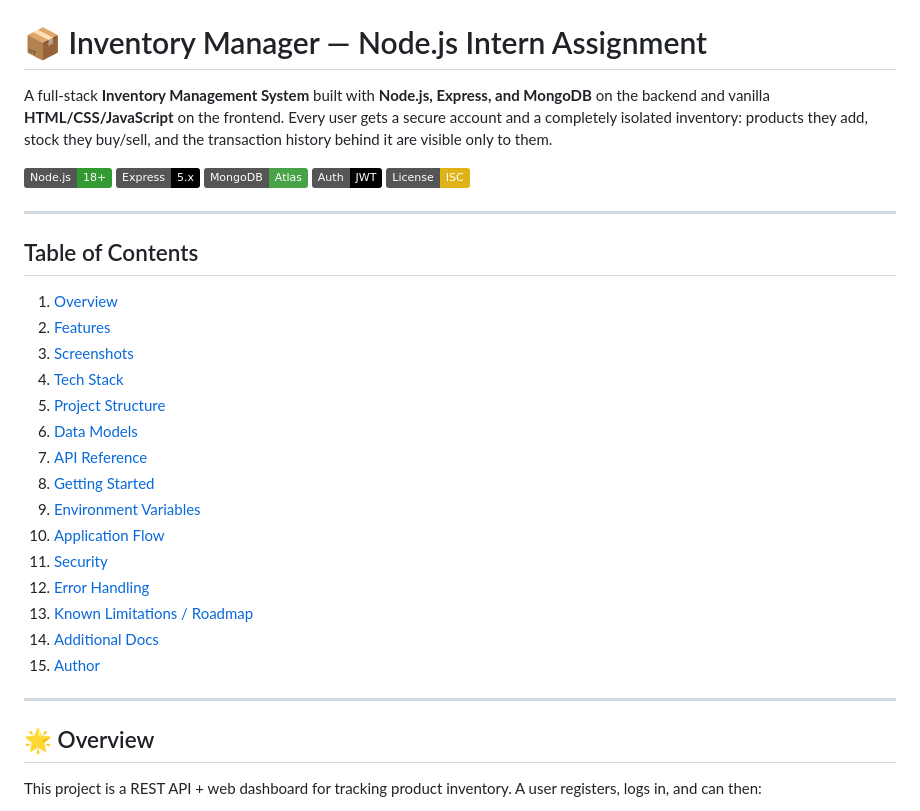
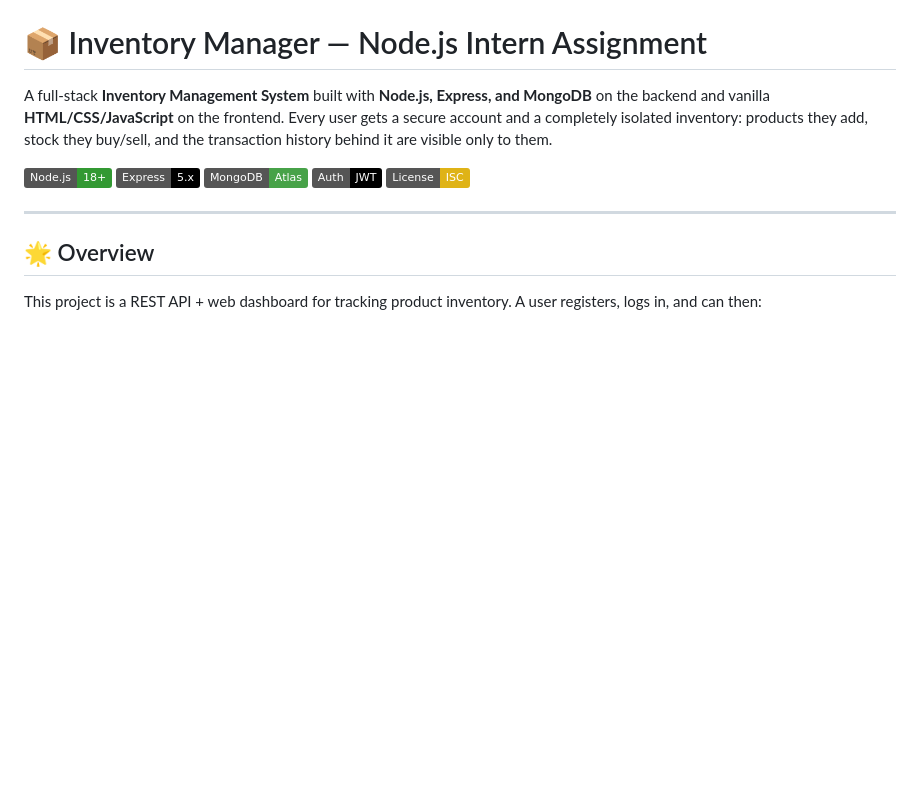
Before and after one commit to Abhijeet-Zone/Node.js-Test, a Markdown page: README.md, the part around the change. Rendered like a GitHub page; badges without logos; blank space fills up the shorter version.

Commit message:
Remove Table of Contents from README
Removed the Table of Contents section from the README.

```diff
--- a/README.md
+++ b/README.md
@@ -7,26 +7,6 @@ A full-stack **Inventory Management System** built with **Node.js, Express, and
 ![MongoDB](https://img.shields.io/badge/MongoDB-Atlas-47A248?logo=mongodb&logoColor=white)
 ![JWT](https://img.shields.io/badge/Auth-JWT-000000?logo=jsonwebtokens&logoColor=white)
 ![License](https://img.shields.io/badge/License-ISC-yellow)
-
----
-
-## Table of Contents
-
-1. [Overview](#-overview)
-2. [Features](#-features)
-3. [Screenshots](#-screenshots)
-4. [Tech Stack](#-tech-stack)
-5. [Project Structure](#-project-structure)
-6. [Data Models](#-data-models)
-7. [API Reference](#-api-reference)
-8. [Getting Started](#-getting-started)
-9. [Environment Variables](#-environment-variables)
-10. [Application Flow](#-application-flow)
-11. [Security](#-security)
-12. [Error Handling](#-error-handling)
-13. [Known Limitations / Roadmap](#-known-limitations--roadmap)
-14. [Additional Docs](#-additional-docs-in-this-repo)
-15. [Author](#-author)
 
 ---
 
```
